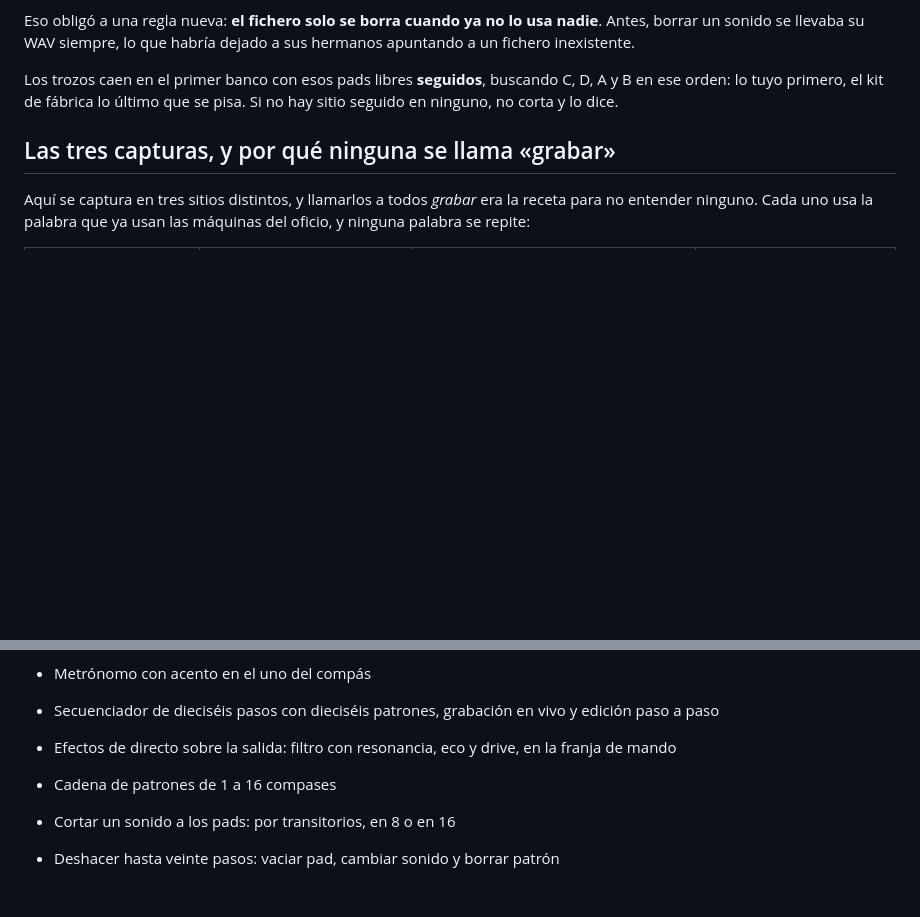
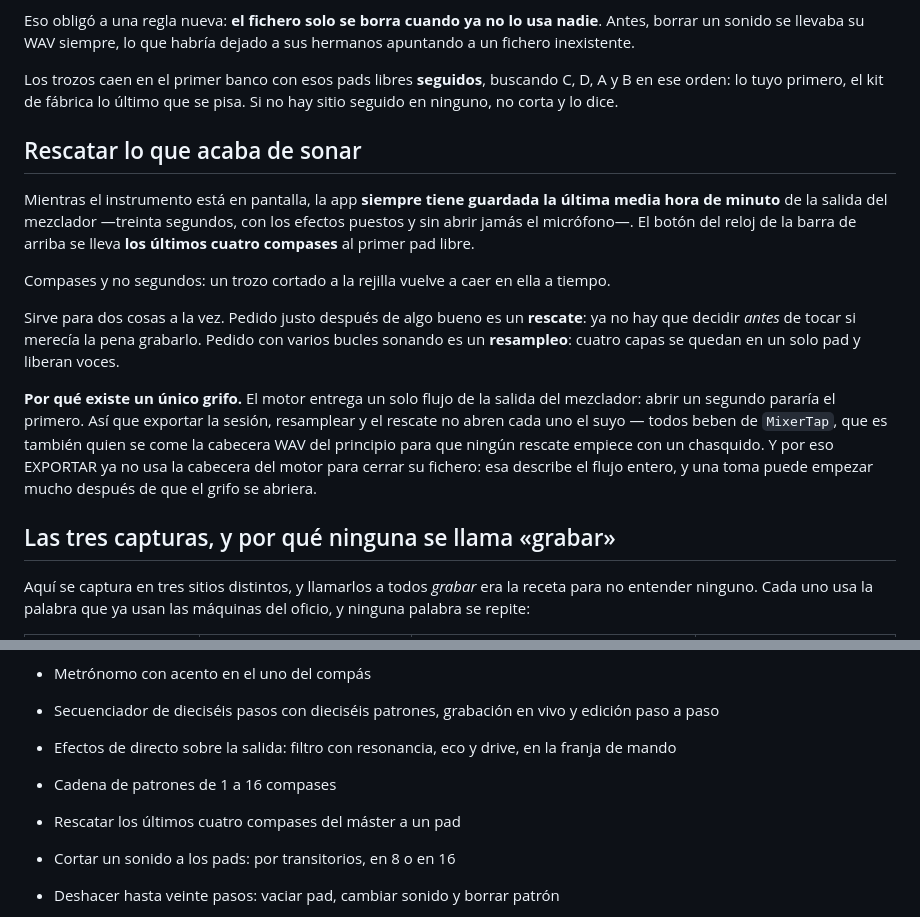
Before and after one commit to DiegoAndresVega/looper, a Markdown page: README.md, 2 parts joined by grey strips. Drawn GitHub-style; blank space fills up the shorter version.

Commit message:
docs: rescate y resampleo del máster

```diff
--- a/README.md
+++ b/README.md
@@ -134,6 +134,29 @@ a sus hermanos apuntando a un fichero inexistente.
 Los trozos caen en el primer banco con esos pads libres **seguidos**, buscando
 C, D, A y B en ese orden: lo tuyo primero, el kit de fábrica lo último que se
 pisa. Si no hay sitio seguido en ninguno, no corta y lo dice.
+
+## Rescatar lo que acaba de sonar
+
+Mientras el instrumento está en pantalla, la app **siempre tiene guardada la
+última media hora de minuto** de la salida del mezclador —treinta segundos, con
+los efectos puestos y sin abrir jamás el micrófono—. El botón del reloj de la
+barra de arriba se lleva **los últimos cuatro compases** al primer pad libre.
+
+Compases y no segundos: un trozo cortado a la rejilla vuelve a caer en ella a
+tiempo.
+
+Sirve para dos cosas a la vez. Pedido justo después de algo bueno es un
+**rescate**: ya no hay que decidir *antes* de tocar si merecía la pena grabarlo.
+Pedido con varios bucles sonando es un **resampleo**: cuatro capas se quedan en
+un solo pad y liberan voces.
+
+**Por qué existe un único grifo.** El motor entrega un solo flujo de la salida
+del mezclador: abrir un segundo pararía el primero. Así que exportar la sesión,
+resamplear y el rescate no abren cada uno el suyo — todos beben de `MixerTap`,
+que es también quien se come la cabecera WAV del principio para que ningún
+rescate empiece con un chasquido. Y por eso EXPORTAR ya no usa la cabecera del
+motor para cerrar su fichero: esa describe el flujo entero, y una toma puede
+empezar mucho después de que el grifo se abriera.
 
 ## Las tres capturas, y por qué ninguna se llama «grabar»
 
@@ -296,6 +319,7 @@ Funcionando:
 - Efectos de directo sobre la salida: filtro con resonancia, eco y drive,
   en la franja de mando
 - Cadena de patrones de 1 a 16 compases
+- Rescatar los últimos cuatro compases del máster a un pad
 - Cortar un sonido a los pads: por transitorios, en 8 o en 16
 - Deshacer hasta veinte pasos: vaciar pad, cambiar sonido y borrar patrón
 - Swing por sesión: recto, suave o tresillo
```
